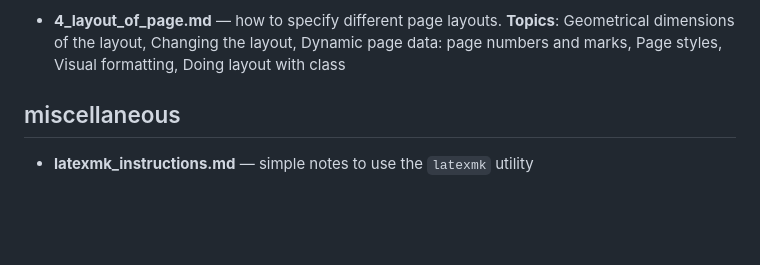
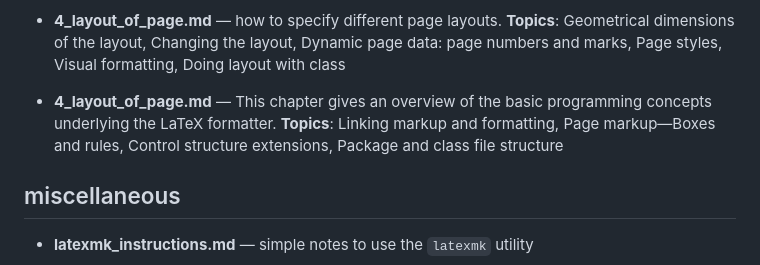
Before and after one commit to juanantonio284/latex_notes, a Markdown page: README.md, the part around the change. Rendered like a GitHub page; blank space fills up the shorter version.

```diff
--- a/README.md
+++ b/README.md
@@ -19,6 +19,12 @@ Notes from the book *The LaTEX Companion* (Second Edition. Fourth printing 2005.
     dimensions of the layout, Changing the layout, Dynamic page data: page numbers and marks, Page
     styles, Visual formatting, Doing layout with class
 
+* **4_layout_of_page.md** — This chapter gives an overview of the basic programming concepts
+    underlying the LaTeX formatter. **Topics**: Linking markup and formatting, Page markup—Boxes
+    and rules, Control structure extensions, Package and class file structure
+
+<!-- * **.md** — -->
+<!-- * **.md** — -->
 
 ## miscellaneous
 
```
Also changed, not shown: 1_latex_companion/app_A--latex_programming_overview.md (added, +193 -0 lines).
